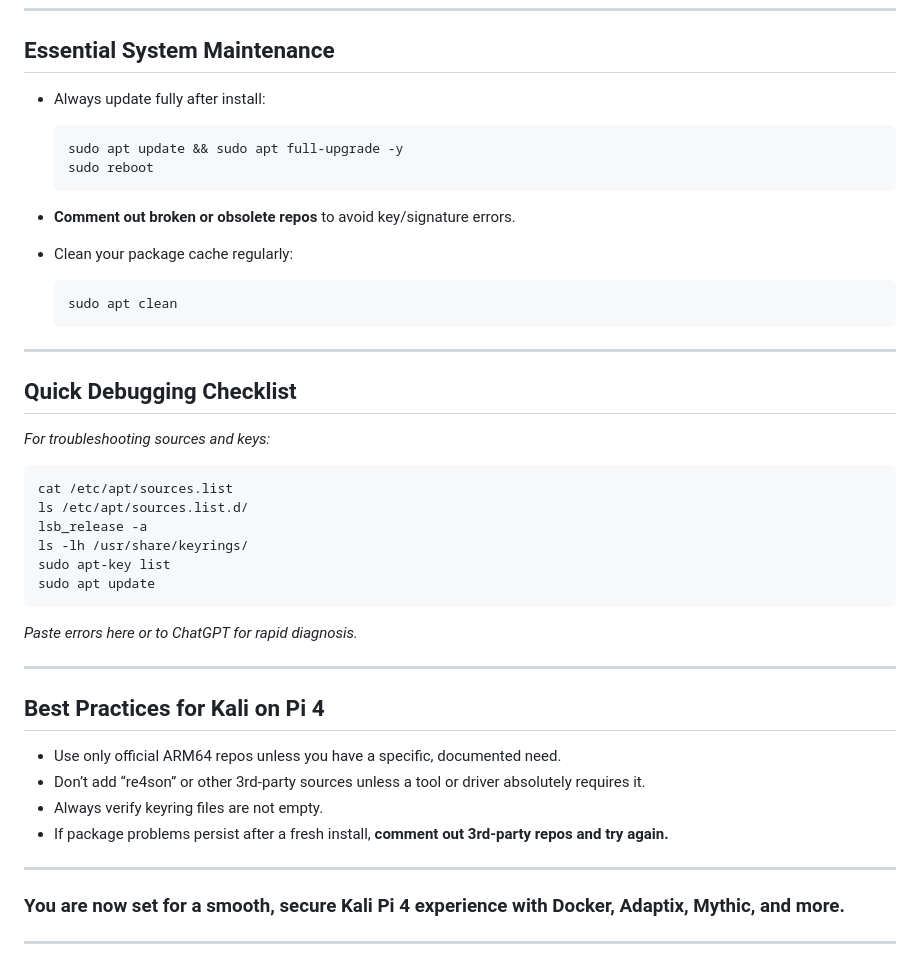
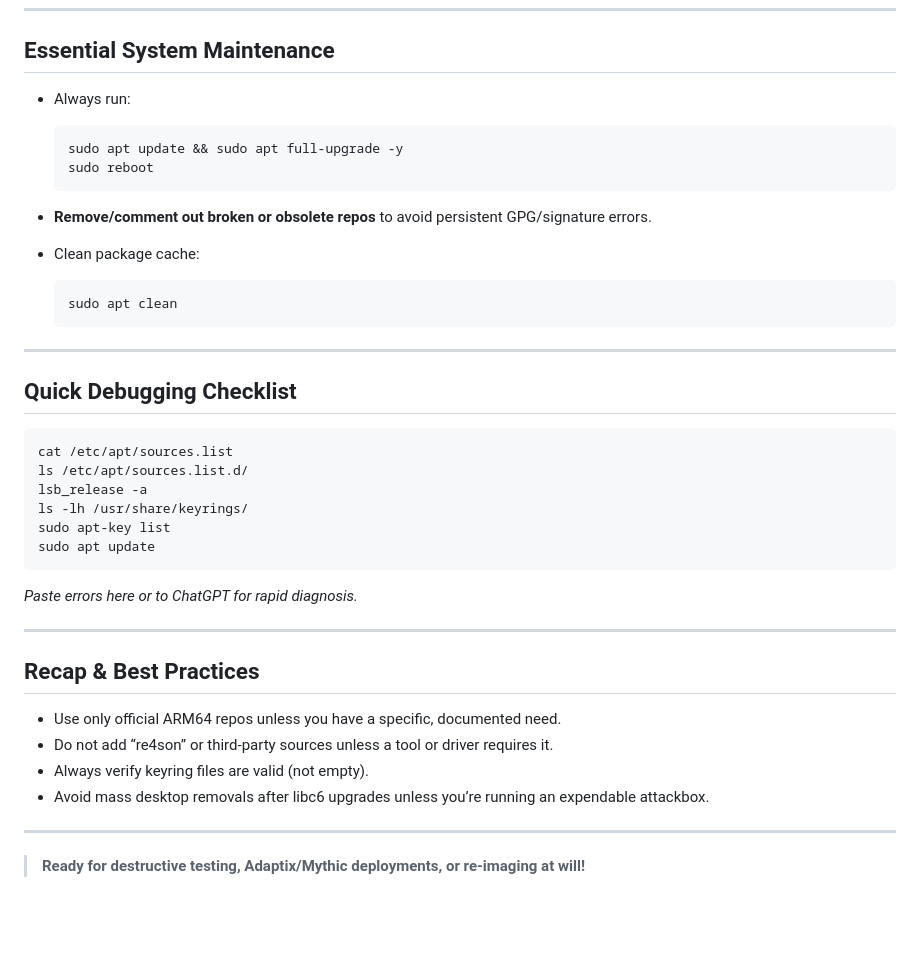
Before and after one commit to 4ndr0666/nas, a Markdown page: docs/pi/kali_installations.md, the part around one of its changes. GitHub-like rendering; blank space fills up the shorter version.

````diff
--- a/docs/pi/kali_installations.md
+++ b/docs/pi/kali_installations.md
@@ -133,14 +142,14 @@ deb [arch=arm64 signed-by=/etc/apt/keyrings/docker.asc] https://download.docker.
 
 ## Essential System Maintenance
 
-* Always update fully after install:
+* Always run:
 
   ```bash
   sudo apt update && sudo apt full-upgrade -y
   sudo reboot
   ```
-* **Comment out broken or obsolete repos** to avoid key/signature errors.
-* Clean your package cache regularly:
+* **Remove/comment out broken or obsolete repos** to avoid persistent GPG/signature errors.
+* Clean package cache:
 
   ```bash
   sudo apt clean
@@ -149,8 +158,6 @@ deb [arch=arm64 signed-by=/etc/apt/keyrings/docker.asc] https://download.docker.
 ---
 
 ## Quick Debugging Checklist
-
-*For troubleshooting sources and keys:*
 
 ```bash
 cat /etc/apt/sources.list
@@ -165,15 +172,13 @@ sudo apt update
 
 ---
 
-## Best Practices for Kali on Pi 4
+## Recap & Best Practices
 
 * Use only official ARM64 repos unless you have a specific, documented need.
-* Don’t add “re4son” or other 3rd-party sources unless a tool or driver absolutely requires it.
-* Always verify keyring files are not empty.
-* If package problems persist after a fresh install, **comment out 3rd-party repos and try again.**
+* Do not add “re4son” or third-party sources unless a tool or driver requires it.
+* Always verify keyring files are valid (not empty).
+* Avoid mass desktop removals after libc6 upgrades unless you’re running an expendable attackbox.
 
 ---
 
-### **You are now set for a smooth, secure Kali Pi 4 experience with Docker, Adaptix, Mythic, and more.**
-
----
+> **Ready for destructive testing, Adaptix/Mythic deployments, or re-imaging at will!**
````
Also changed, not shown: other parts of docs/pi/kali_installations.md (+53 -44 lines).
